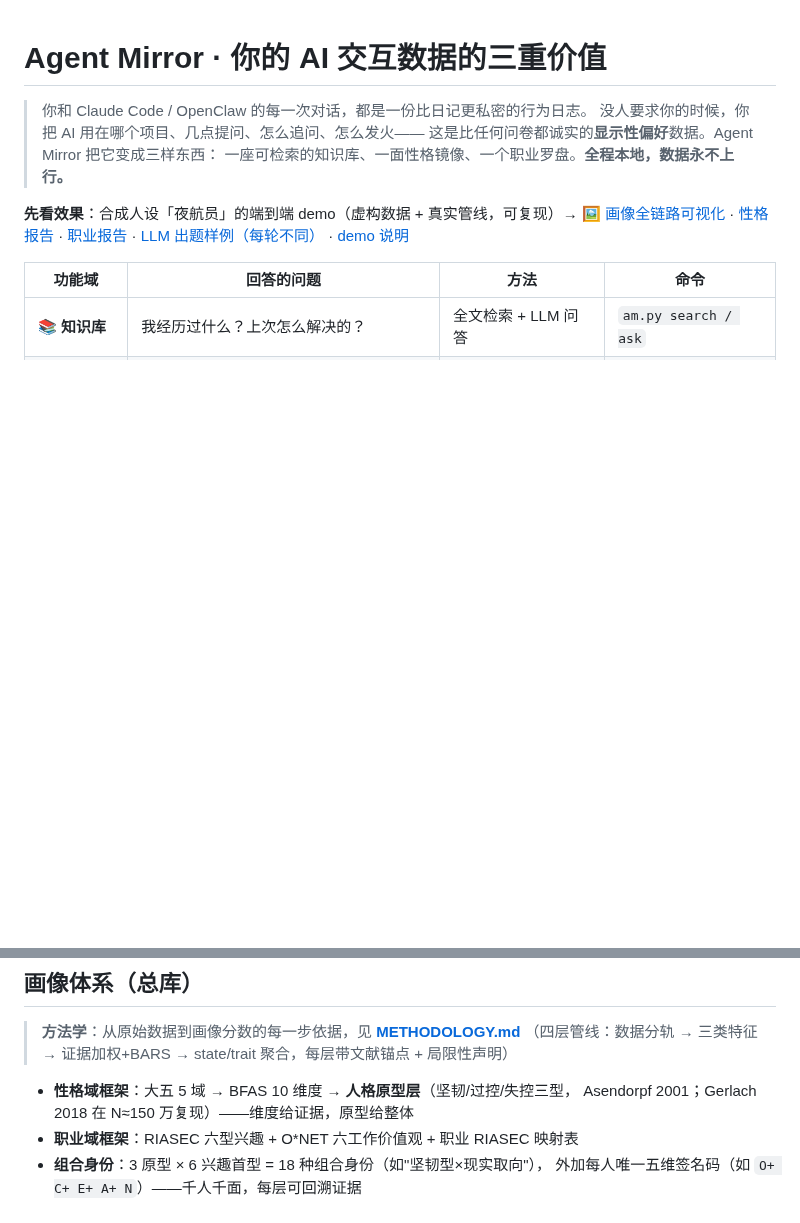
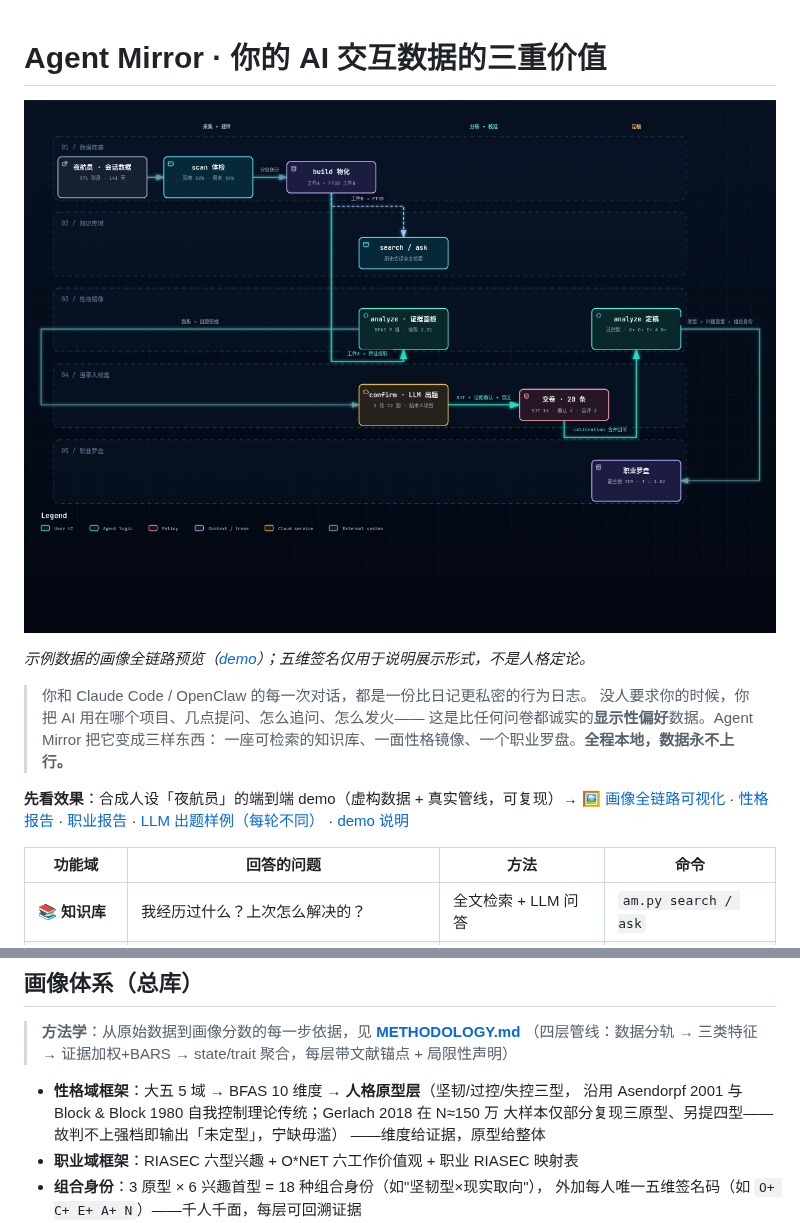
Before and after one commit to sue199851/agent-mirror, a Markdown page: README.md, 2 parts joined by grey strips. GitHub-like rendering; pictures changed too: assets/readme-hero.png (added); blank space fills up the shorter version.

```diff
--- a/README.md
+++ b/README.md
@@ -1,4 +1,8 @@
 # Agent Mirror · 你的 AI 交互数据的三重价值
+
+![Agent Mirror 示例画像全链路：从本地会话数据，经知识库检索、性格证据分析与当事人校验，到职业罗盘](assets/readme-hero.png)
+
+*示例数据的画像全链路预览（[demo](demo/README.md)）；五维签名仅用于说明展示形式，不是人格定论。*
 
 > 你和 Claude Code / OpenClaw 的每一次对话，都是一份比日记更私密的行为日志。
 > 没人要求你的时候，你把 AI 用在哪个项目、几点提问、怎么追问、怎么发火——
@@ -138,7 +142,9 @@ ln -s ~/agent-mirror ~/.claude/skills/agent-mirror
 > （四层管线：数据分轨 → 三类特征 → 证据加权+BARS → state/trait 聚合，每层带文献锚点 + 局限性声明）
 
 - **性格域框架**：大五 5 域 → BFAS 10 维度 → **人格原型层**（坚韧/过控/失控三型，
-  Asendorpf 2001；Gerlach 2018 在 N≈150 万复现）——维度给证据，原型给整体
+  沿用 Asendorpf 2001 与 Block & Block 1980 自我控制理论传统；Gerlach 2018 在 N≈150 万
+  大样本仅部分复现三原型、另提四型——故判不上强档即输出「未定型」，宁缺毋滥）
+  ——维度给证据，原型给整体
 - **职业域框架**：RIASEC 六型兴趣 + O*NET 六工作价值观 + 职业 RIASEC 映射表
 - **组合身份**：3 原型 × 6 兴趣首型 = 18 种组合身份（如"坚韧型×现实取向"），
   外加每人唯一五维签名码（如 `O+ C+ E+ A+ N`）——千人千面，每层可回溯证据
```
Also changed, not shown: METHODOLOGY.md (+10 -4 lines), assets/readme-snippet.md (added, +23 -0 lines), assets/og-card.png (added), 4 other files.
